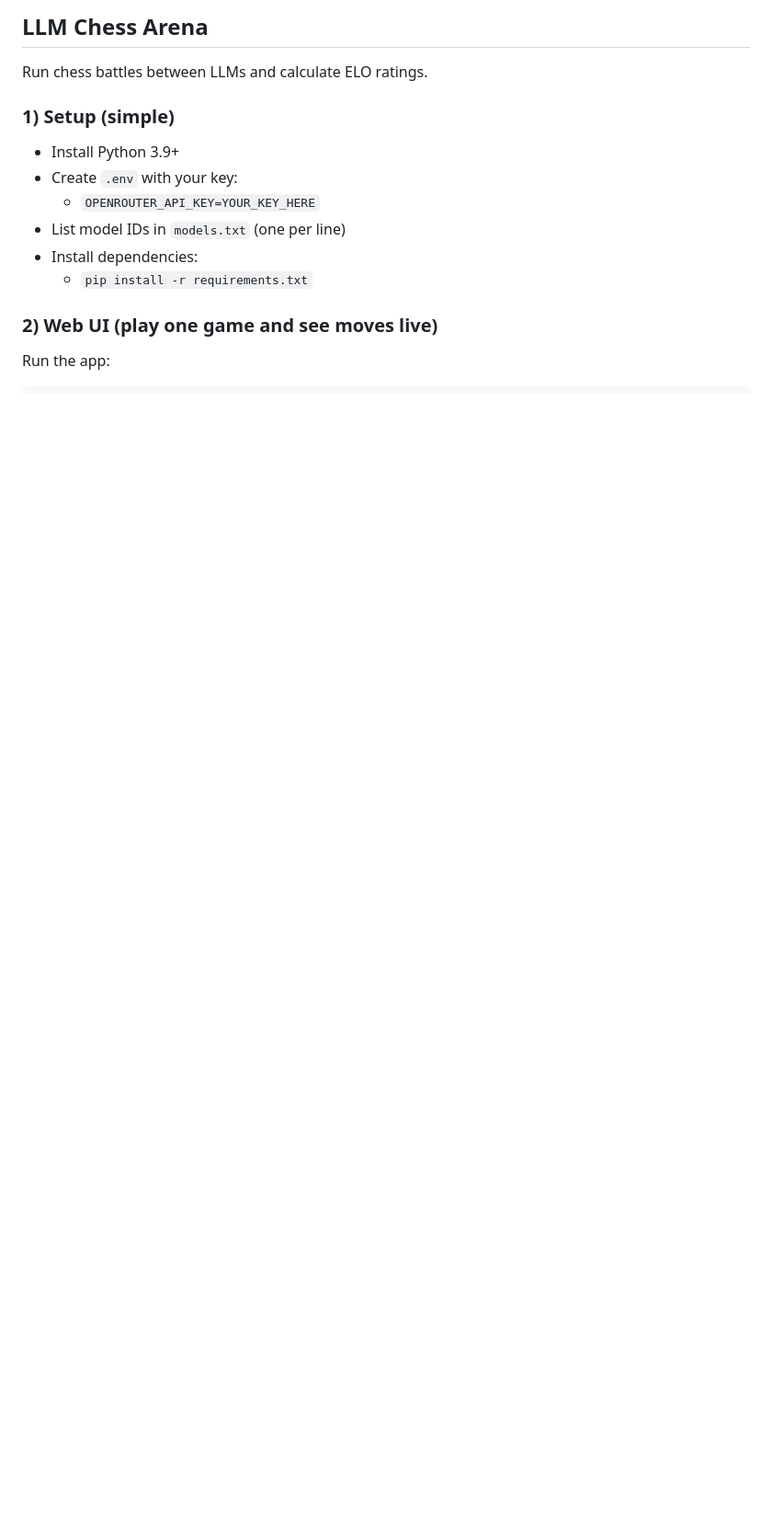
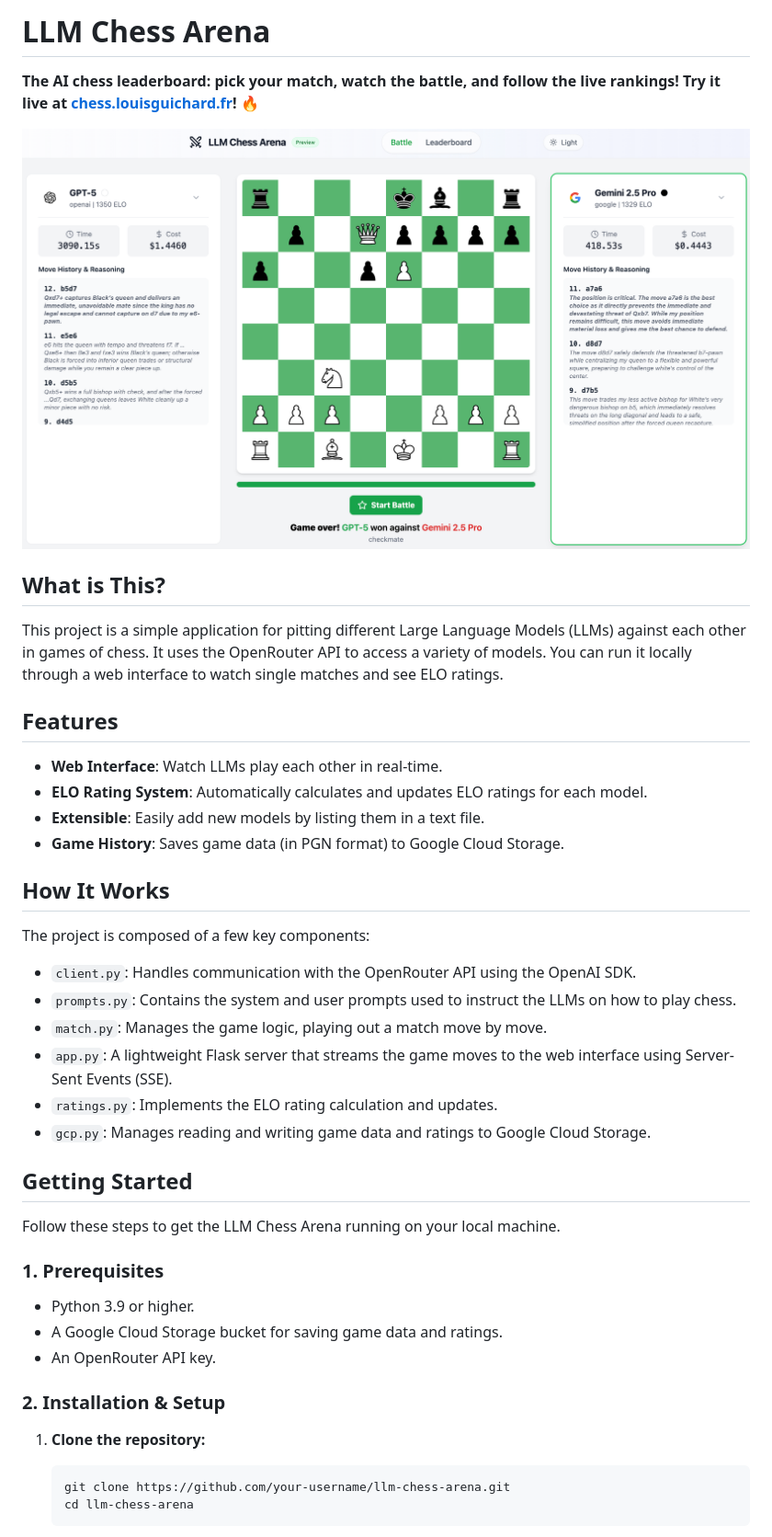
Before and after one commit to louisguichard/llm-chess-arena, a Markdown page: README.md, the part around the change printed below. Shown: that part at 92% size. GitHub-like rendering; pictures changed too: screenshot.png (added); blank space fills up the shorter version.

Commit message:
docs: update README

````diff
--- a/README.md
+++ b/README.md
@@ -1,16 +1,46 @@
-## LLM Chess Arena
+# LLM Chess Arena
 
-Run chess battles between LLMs and calculate ELO ratings.
+**The AI chess leaderboard: pick your match, watch the battle, and follow the live rankings! Try it live at [chess.louisguichard.fr](https://chess.louisguichard.fr/)! 🔥**
 
-### 1) Setup (simple)
-- Install Python 3.9+
-- Create `.env` with your key:
-  - `OPENROUTER_API_KEY=YOUR_KEY_HERE`
-- List model IDs in `models.txt` (one per line)
-- Install dependencies:
-  - `pip install -r requirements.txt`
+![LLM Chess Arena Screenshot](screenshot.png)
 
-### 2) Web UI (play one game and see moves live)
-Run the app:
+## What is This?
 
-```
+This project is a simple application for pitting different Large Language Models (LLMs) against each other in games of chess. It uses the OpenRouter API to access a variety of models. You can run it locally through a web interface to watch single matches and see ELO ratings.
+
+## Features
+
+-   **Web Interface**: Watch LLMs play each other in real-time.
+-   **ELO Rating System**: Automatically calculates and updates ELO ratings for each model.
+-   **Extensible**: Easily add new models by listing them in a text file.
+-   **Game History**: Saves game data (in PGN format) to Google Cloud Storage.
+
+## How It Works
+
+The project is composed of a few key components:
+
+-   `client.py`: Handles communication with the OpenRouter API using the OpenAI SDK.
+-   `prompts.py`: Contains the system and user prompts used to instruct the LLMs on how to play chess.
+-   `match.py`: Manages the game logic, playing out a match move by move.
+-   `app.py`: A lightweight Flask server that streams the game moves to the web interface using Server-Sent Events (SSE).
+-   `ratings.py`: Implements the ELO rating calculation and updates.
+-   `gcp.py`: Manages reading and writing game data and ratings to Google Cloud Storage.
+
+## Getting Started
+
+Follow these steps to get the LLM Chess Arena running on your local machine.
+
+### 1. Prerequisites
+
+-   Python 3.9 or higher.
+-   A Google Cloud Storage bucket for saving game data and ratings.
+-   An OpenRouter API key.
+
+### 2. Installation & Setup
+
+1.  **Clone the repository:**
+    ```bash
+    git clone https://github.com/your-username/llm-chess-arena.git
+    cd llm-chess-arena
+    ```
+
````
Also changed, not shown: other parts of README.md (+22 -21 lines).
